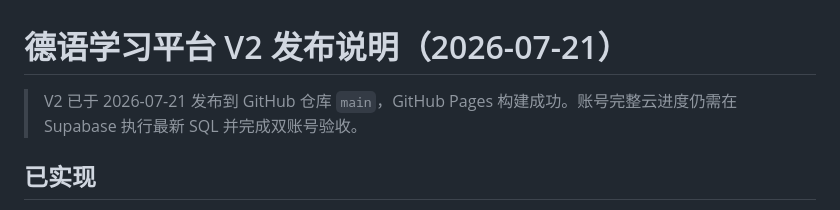
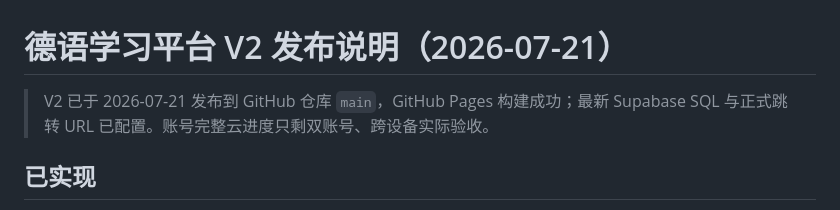
Before and after one commit to Mattrissimo/deutsch-lernen, a Markdown page: PUBLISHING.md, the part around the change. Rendered like a GitHub page.

Commit message:
Record Supabase production setup: PUBLISHING.md

```diff
--- a/PUBLISHING.md
+++ b/PUBLISHING.md
@@ -1,6 +1,6 @@
 # 德语学习平台 V2 发布说明（2026-07-21）
 
-> V2 已于 2026-07-21 发布到 GitHub 仓库 `main`，GitHub Pages 构建成功。账号完整云进度仍需在 Supabase 执行最新 SQL 并完成双账号验收。
+> V2 已于 2026-07-21 发布到 GitHub 仓库 `main`，GitHub Pages 构建成功；最新 Supabase SQL 与正式跳转 URL 已配置。账号完整云进度只剩双账号、跨设备实际验收。
 
 ## 已实现
 
```
